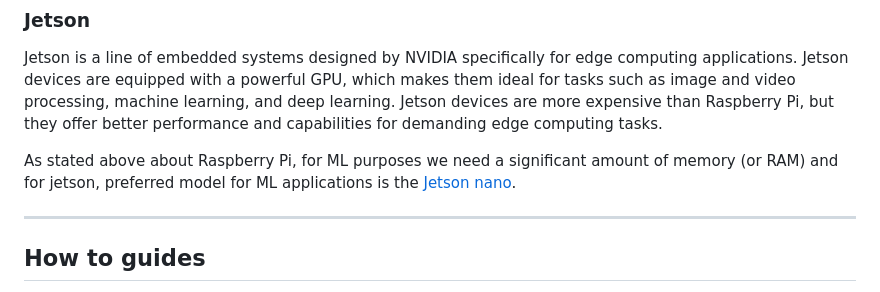
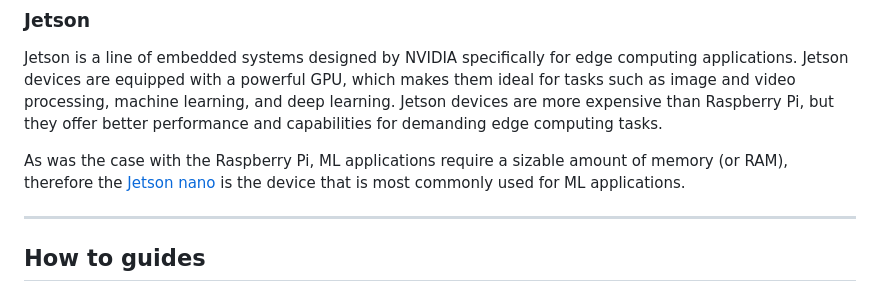
Before and after one commit to Sharif-Smart-and-Secure-Edge-Cloud-Lab/edge-mlops, a Markdown page: README.md, the part around the change. GitHub-like rendering.

```diff
--- a/README.md
+++ b/README.md
@@ -210,7 +210,7 @@ For more information about Raspberry Pi click [here](https://vilros.com/blogs/ne
 ### Jetson
 Jetson is a line of embedded systems designed by NVIDIA specifically for edge computing applications. Jetson devices are equipped with a powerful GPU, which makes them ideal for tasks such as image and video processing, machine learning, and deep learning. Jetson devices are more expensive than Raspberry Pi, but they offer better performance and capabilities for demanding edge computing tasks.
 
-As stated above about Raspberry Pi, for ML purposes we need a significant amount of memory (or RAM) and for jetson, preferred model for ML applications is the [Jetson nano](https://developer.nvidia.com/embedded/jetson-nano-developer-kit).
+As was the case with the Raspberry Pi, ML applications require a sizable amount of memory (or RAM), therefore the [Jetson nano](https://developer.nvidia.com/embedded/jetson-nano-developer-kit) is the device that is most commonly used for ML applications.
 
 
 ___
```
